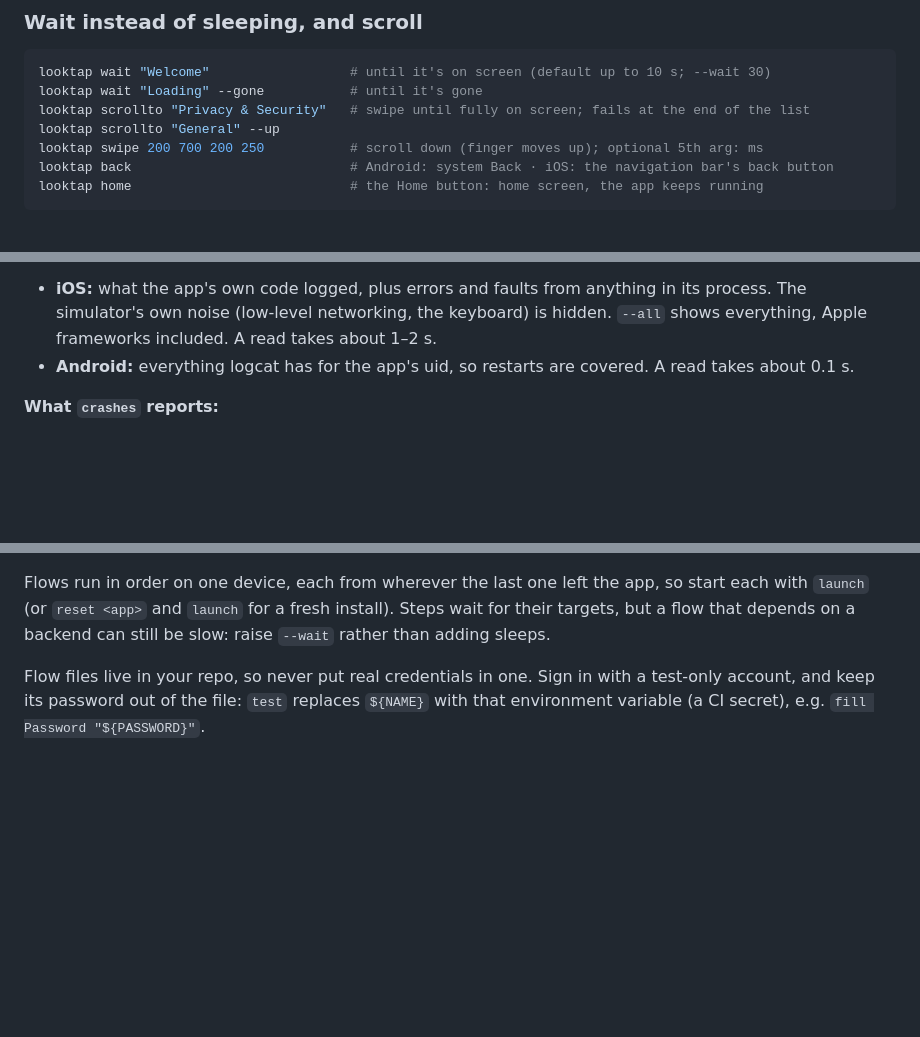
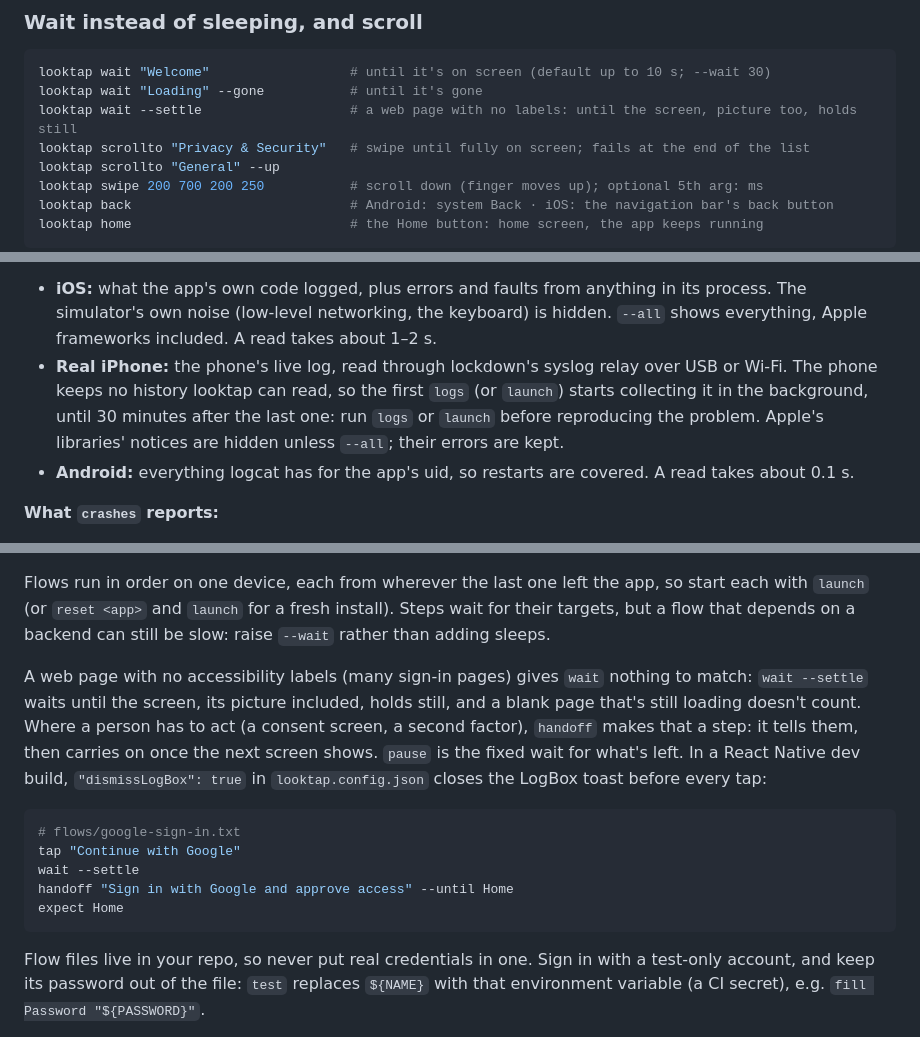
Before and after one commit to lakpriya1s/looktap, a Markdown page: README.md, 3 parts joined by grey strips. GitHub-like rendering; blank space fills up the shorter version.

Commit message:
Docs: wait --settle, handoff and LogBox in test flows; real iPhone logs
Co-Authored-By: Claude Opus 5.5 <noreply@anthropic.com>

````diff
--- a/README.md
+++ b/README.md
@@ -422,6 +422,7 @@ errors), and presses Back only if the keyboard is still up. It checks after each
 ```bash
 looktap wait "Welcome"                  # until it's on screen (default up to 10 s; --wait 30)
 looktap wait "Loading" --gone           # until it's gone
+looktap wait --settle                   # a web page with no labels: until the screen, picture too, holds still
 looktap scrollto "Privacy & Security"   # swipe until fully on screen; fails at the end of the list
 looktap scrollto "General" --up
 looktap swipe 200 700 200 250           # scroll down (finger moves up); optional 5th arg: ms
@@ -462,6 +463,10 @@ looktap: warning: com.example is no longer running — it crashed or was killed.
 - **iOS:** what the app's own code logged, plus errors and faults from anything in its process. The simulator's
   own noise (low-level networking, the keyboard) is hidden. `--all` shows everything, Apple frameworks included.
   A read takes about 1–2 s.
+- **Real iPhone:** the phone's live log, read through lockdown's syslog relay over USB or Wi-Fi. The phone keeps no
+  history looktap can read, so the first `logs` (or `launch`) starts collecting it in the background, until 30
+  minutes after the last one: run `logs` or `launch` before reproducing the problem. Apple's libraries' notices are
+  hidden unless `--all`; their errors are kept.
 - **Android:** everything logcat has for the app's uid, so restarts are covered. A read takes about 0.1 s.
 
 **What `crashes` reports:**
@@ -654,6 +659,20 @@ looktap: 3 flows: 2 passed, 1 failed · 14.3 s · results/junit.xml
 Flows run in order on one device, each from wherever the last one left the app, so start each with `launch` (or
 `reset <app>` and `launch` for a fresh install). Steps wait for their targets, but
 a flow that depends on a backend can still be slow: raise `--wait` rather than adding sleeps.
+
+A web page with no accessibility labels (many sign-in pages) gives `wait` nothing to match: `wait --settle` waits
+until the screen, its picture included, holds still, and a blank page that's still loading doesn't count. Where a
+person has to act (a consent screen, a second factor), `handoff` makes that a step: it tells them, then carries on
+once the next screen shows. `pause` is the fixed wait for what's left. In a React Native dev build,
+`"dismissLogBox": true` in `looktap.config.json` closes the LogBox toast before every tap:
+
+```bash
+# flows/google-sign-in.txt
+tap "Continue with Google"
+wait --settle
+handoff "Sign in with Google and approve access" --until Home
+expect Home
+```
 
 Flow files live in your repo, so never put real credentials in one. Sign in with a test-only account, and keep its
 password out of the file: `test` replaces `${NAME}` with that environment variable (a CI secret), e.g.
````
Also changed, not shown: skills/looktap/SKILL.md (+2 -1 lines).
